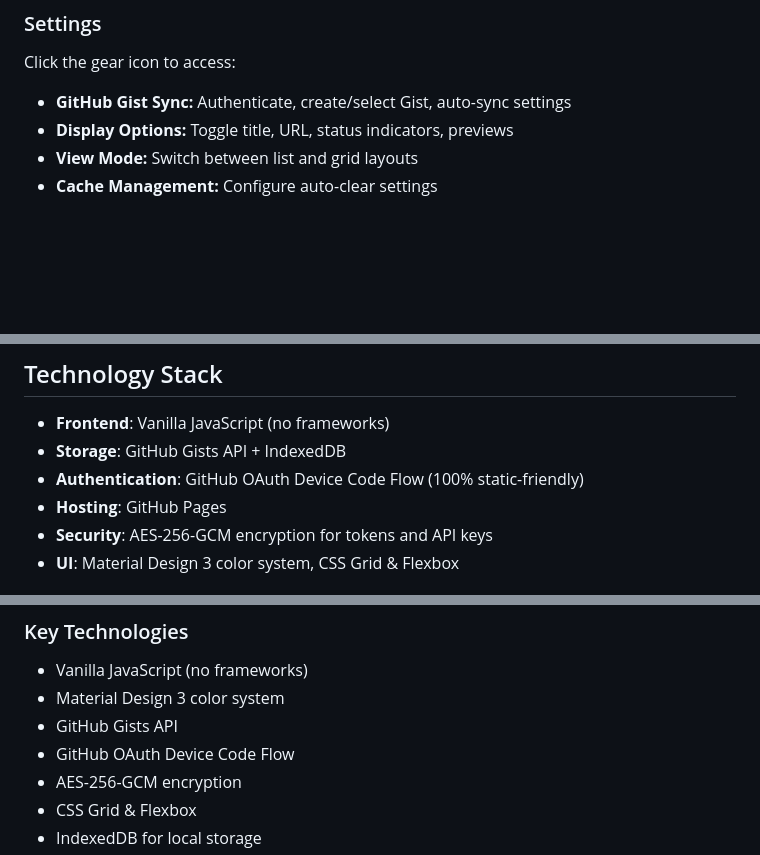
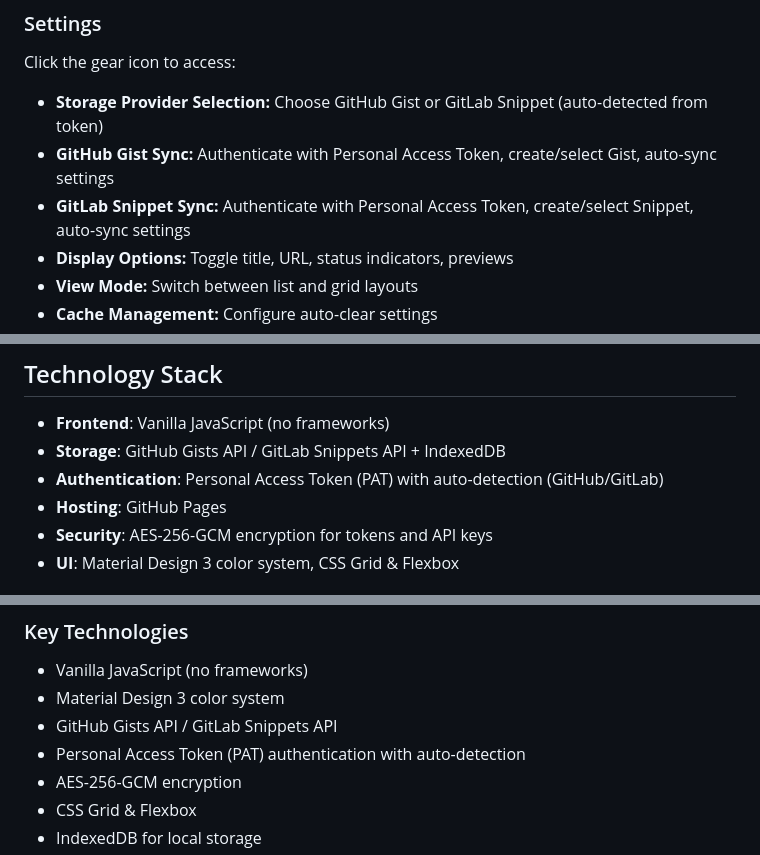
Before and after one commit to AbsoluteXYZero/Bookmark-Manager-Zero-Web, a Markdown page: README.md, 3 parts joined by grey strips. Drawn GitHub-style; blank space fills up the shorter version.

```diff
--- a/README.md
+++ b/README.md
@@ -206,7 +221,9 @@ python -m http.server 8000
 ### Settings
 
 Click the gear icon to access:
-- **GitHub Gist Sync:** Authenticate, create/select Gist, auto-sync settings
+- **Storage Provider Selection:** Choose GitHub Gist or GitLab Snippet (auto-detected from token)
+- **GitHub Gist Sync:** Authenticate with Personal Access Token, create/select Gist, auto-sync settings
+- **GitLab Snippet Sync:** Authenticate with Personal Access Token, create/select Snippet, auto-sync settings
 - **Display Options:** Toggle title, URL, status indicators, previews
 - **View Mode:** Switch between list and grid layouts
 - **Cache Management:** Configure auto-clear settings
@@ -380,8 +410,8 @@ Users can whitelist specific URLs to:
 ## Technology Stack
 
 - **Frontend**: Vanilla JavaScript (no frameworks)
-- **Storage**: GitHub Gists API + IndexedDB
-- **Authentication**: GitHub OAuth Device Code Flow (100% static-friendly)
+- **Storage**: GitHub Gists API / GitLab Snippets API + IndexedDB
+- **Authentication**: Personal Access Token (PAT) with auto-detection (GitHub/GitLab)
 - **Hosting**: GitHub Pages
 - **Security**: AES-256-GCM encryption for tokens and API keys
 - **UI**: Material Design 3 color system, CSS Grid & Flexbox
@@ -423,8 +453,8 @@ Users can whitelist specific URLs to:
 ### Key Technologies
 - Vanilla JavaScript (no frameworks)
 - Material Design 3 color system
-- GitHub Gists API
-- GitHub OAuth Device Code Flow
+- GitHub Gists API / GitLab Snippets API
+- Personal Access Token (PAT) authentication with auto-detection
 - AES-256-GCM encryption
 - CSS Grid & Flexbox
 - IndexedDB for local storage
```
Also changed, not shown: other parts of README.md (+51 -22 lines).
